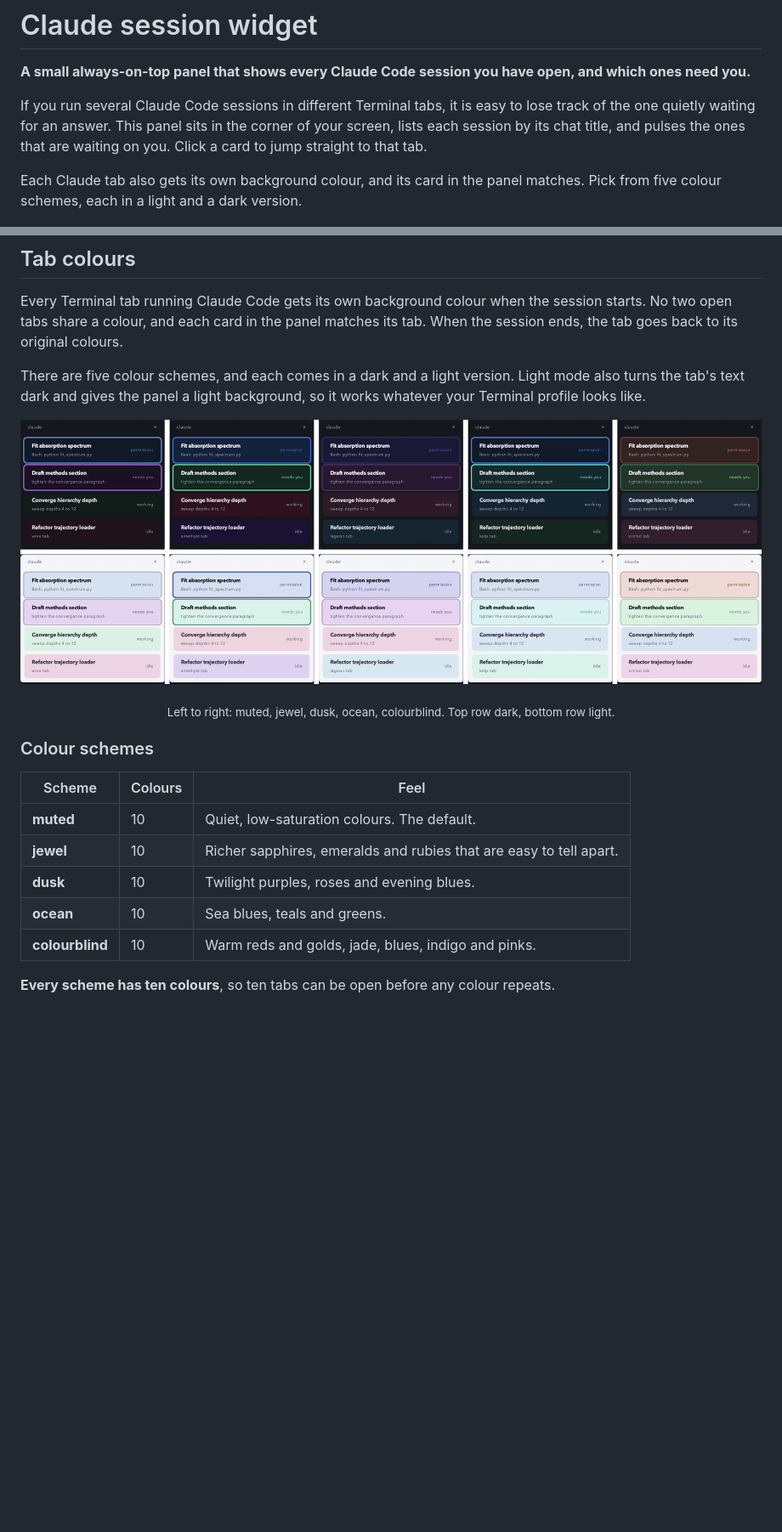
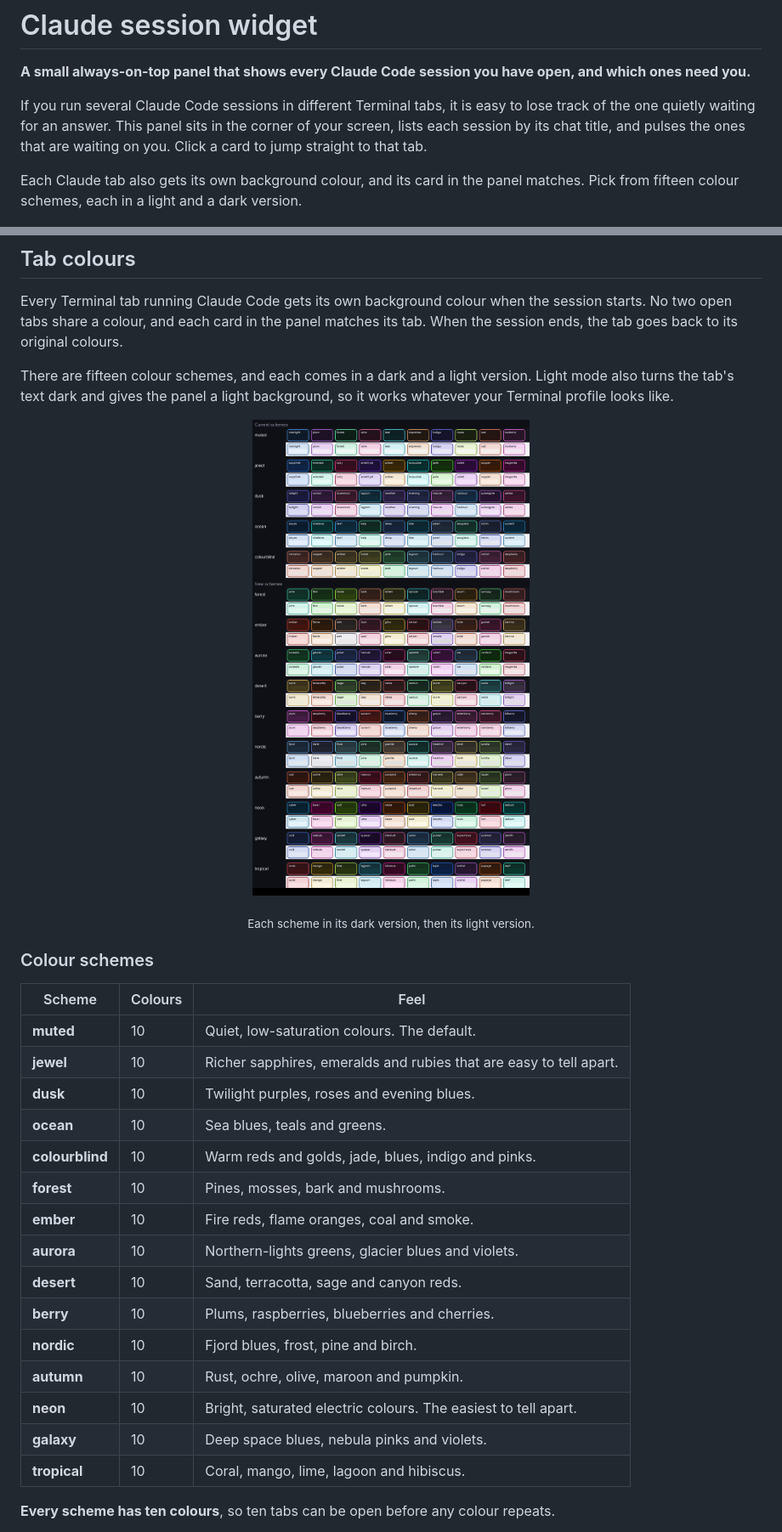
Before and after one commit to alexiahartzell/claude-session-widget, a Markdown page: README.md, 2 parts joined by grey strips. Shown at 85% size. Drawn GitHub-style; pictures changed too: docs/schemes.png; blank space fills up the shorter version.

```diff
--- a/README.md
+++ b/README.md
@@ -4,7 +4,7 @@
 
 If you run several Claude Code sessions in different Terminal tabs, it is easy to lose track of the one quietly waiting for an answer. This panel sits in the corner of your screen, lists each session by its chat title, and pulses the ones that are waiting on you. Click a card to jump straight to that tab.
 
-Each Claude tab also gets its own background colour, and its card in the panel matches. Pick from five colour schemes, each in a light and a dark version.
+Each Claude tab also gets its own background colour, and its card in the panel matches. Pick from fifteen colour schemes, each in a light and a dark version.
 
 <p align="center">
   <img src="docs/panel.png" alt="The widget panel listing five Claude Code sessions. Two are outlined and pulsing: one waiting for permission and one waiting for input. The others are watching a background job, working, and idle." width="354">
@@ -114,6 +114,6 @@ Only one panel ever runs, however many sessions you open.
 
 Every Terminal tab running Claude Code gets its own background colour when the session starts. No two open tabs share a colour, and each card in the panel matches its tab. When the session ends, the tab goes back to its original colours.
 
-There are five colour schemes, and each comes in a dark and a light version. Light mode also turns the tab's text dark and gives the panel a light background, so it works whatever your Terminal profile looks like.
+There are fifteen colour schemes, and each comes in a dark and a light version. Light mode also turns the tab's text dark and gives the panel a light background, so it works whatever your Terminal profile looks like.
 
 <p align="center">
@@ -121,5 +121,5 @@ There are five colour schemes, and each comes in a dark and a light version. Lig
 </p>
-<p align="center"><sub>Left to right: muted, jewel, dusk, ocean, colourblind. Top row dark, bottom row light.</sub></p>
+<p align="center"><sub>Each scheme in its dark version, then its light version.</sub></p>
 
 ### Colour schemes
 
@@ -130,6 +130,16 @@ There are five colour schemes, and each comes in a dark and a light version. Lig
 | **dusk** | 10 | Twilight purples, roses and evening blues. |
 | **ocean** | 10 | Sea blues, teals and greens. |
 | **colourblind** | 10 | Warm reds and golds, jade, blues, indigo and pinks. |
+| **forest** | 10 | Pines, mosses, bark and mushrooms. |
+| **ember** | 10 | Fire reds, flame oranges, coal and smoke. |
+| **aurora** | 10 | Northern-lights greens, glacier blues and violets. |
+| **desert** | 10 | Sand, terracotta, sage and canyon reds. |
+| **berry** | 10 | Plums, raspberries, blueberries and cherries. |
+| **nordic** | 10 | Fjord blues, frost, pine and birch. |
+| **autumn** | 10 | Rust, ochre, olive, maroon and pumpkin. |
+| **neon** | 10 | Bright, saturated electric colours. The easiest to tell apart. |
+| **galaxy** | 10 | Deep space blues, nebula pinks and violets. |
+| **tropical** | 10 | Coral, mango, lime, lagoon and hibiscus. |
 
 **Every scheme has ten colours**, so ten tabs can be open before any colour repeats.
 
```
Also changed, not shown: other parts of README.md (+1 -1 lines), 4 other files.
